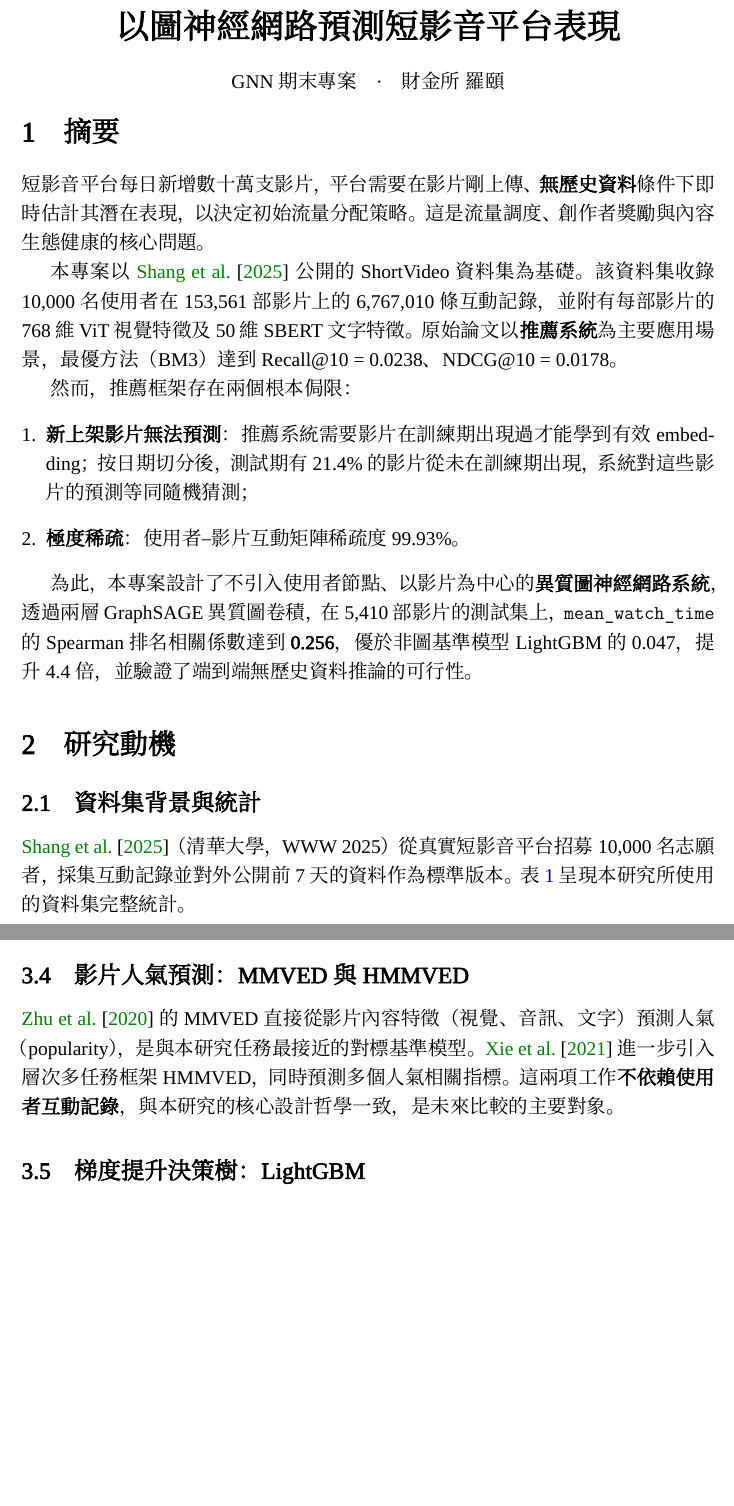
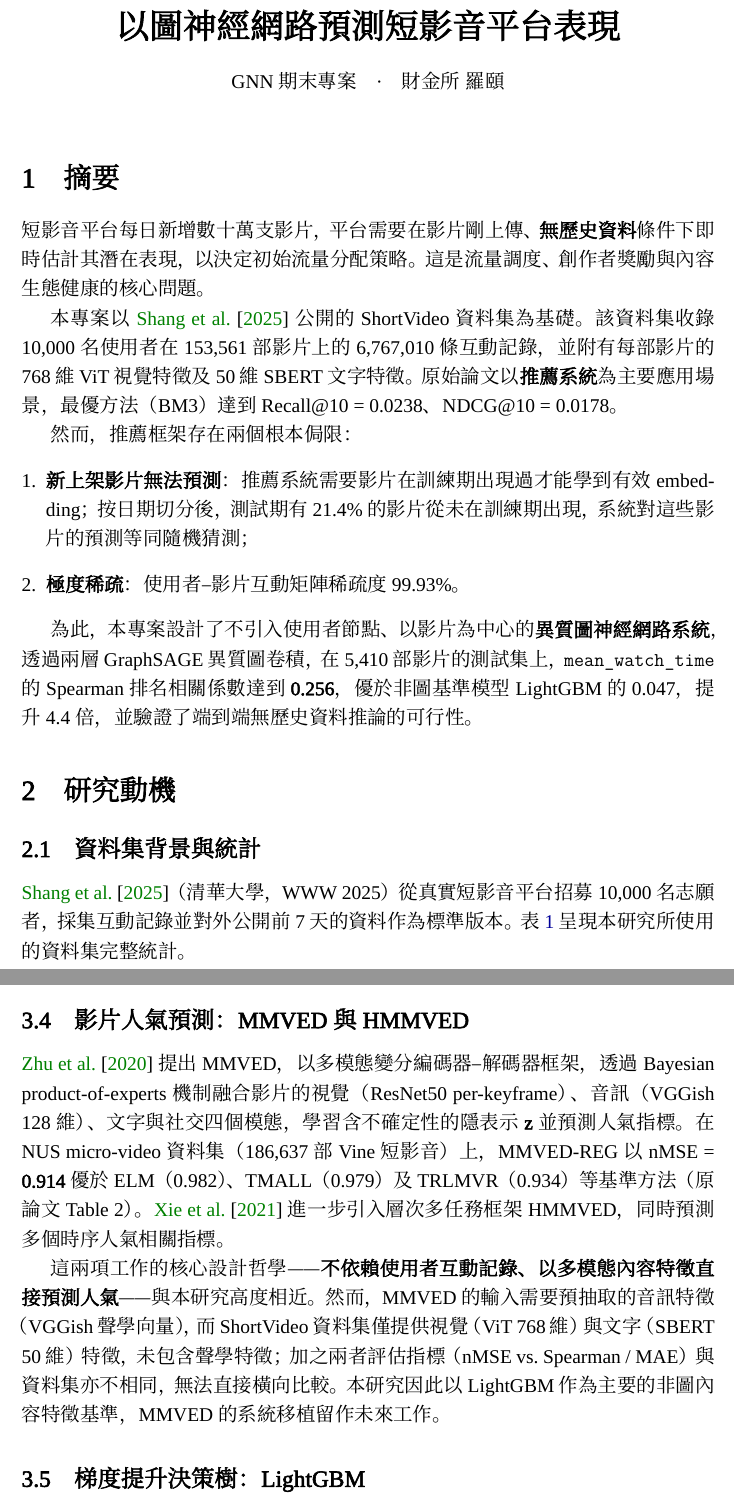
Before and after one commit to roy891030/shortvideo_mmgcn_poc, a LaTeX document (docs/final_project_report.tex): two parts of pages 1 and 5 of 15, joined at a grey line, cut so that both start at the same text, the shorter picture padded with empty space. Compiled offline with XeLaTeX; a missing font is replaced by an installed copy or a similar font.

Commit message:
docs: rewrite MMVED/HMMVED section with actual numbers and scope limitation
- Replace vague 'closest baseline' claim with concrete description
- Add MMVED-REG nMSE=0.914 vs ELM/TMALL/TRLMVR on NUS dataset (Table 2)
- Note 4 input modalities: visual (ResNet50), acoustic (VGGish 128-dim),
  textual, and social
- Explicitly explain why direct comparison is not done: ShortVideo dataset
  lacks pre-extracted acoustic features; metrics and datasets also differ
- State LightGBM as the primary non-graph baseline; MMVED porting as future work

Co-Authored-By: Claude Sonnet 4.6 <noreply@anthropic.com>

```diff
--- a/docs/final_project_report.tex
+++ b/docs/final_project_report.tex
@@ -114,7 +114,7 @@
 
 \begin{document}
 \maketitle\thispagestyle{fancy}
-\vspace{-3cm}
+\vspace{-2cm}
 
 %% ════════════════════════════════════════════════════════════════
 \section{摘要}
@@ -339,11 +339,24 @@ LightGCN 透過圖結構傳遞 2-hop、3-hop 以上的高階協同訊號，
 
 \subsection{影片人氣預測：MMVED 與 HMMVED}
 
-\citet{zhu2020mmved} 的 MMVED 直接從影片內容特徵（視覺、音訊、文字）
-預測人氣（popularity），是與本研究任務最接近的對標基準模型。
+\citet{zhu2020mmved} 提出 MMVED，以多模態變分編碼器–解碼器框架，
+透過 Bayesian product-of-experts 機制融合影片的
+視覺（ResNet50 per-keyframe）、音訊（VGGish 128 維）、
+文字與社交四個模態，學習含不確定性的隱表示 $\mathbf{z}$ 並預測人氣指標。
+在 NUS micro-video 資料集（186,637 部 Vine 短影音）上，
+MMVED-REG 以 nMSE = \textbf{0.914} 優於 ELM（0.982）、
+TMALL（0.979）及 TRLMVR（0.934）等基準方法（原論文 Table~2）。
 \citet{xie2021hmmved} 進一步引入層次多任務框架 HMMVED，
-同時預測多個人氣相關指標。這兩項工作\textbf{不依賴使用者互動記錄}，
-與本研究的核心設計哲學一致，是未來比較的主要對象。
+同時預測多個時序人氣相關指標。
+
+這兩項工作的核心設計哲學——\textbf{不依賴使用者互動記錄、
+以多模態內容特徵直接預測人氣}——與本研究高度相近。
+然而，MMVED 的輸入需要預抽取的音訊特徵（VGGish 聲學向量），
+而 ShortVideo 資料集僅提供視覺（ViT 768 維）與文字（SBERT 50 維）特徵，
+未包含聲學特徵；加之兩者評估指標（nMSE vs.\ Spearman / MAE）
+與資料集亦不相同，無法直接橫向比較。
+本研究因此以 LightGBM 作為主要的非圖內容特徵基準，
+MMVED 的系統移植留作未來工作。
 
 \subsection{梯度提升決策樹：LightGBM}
 
```
